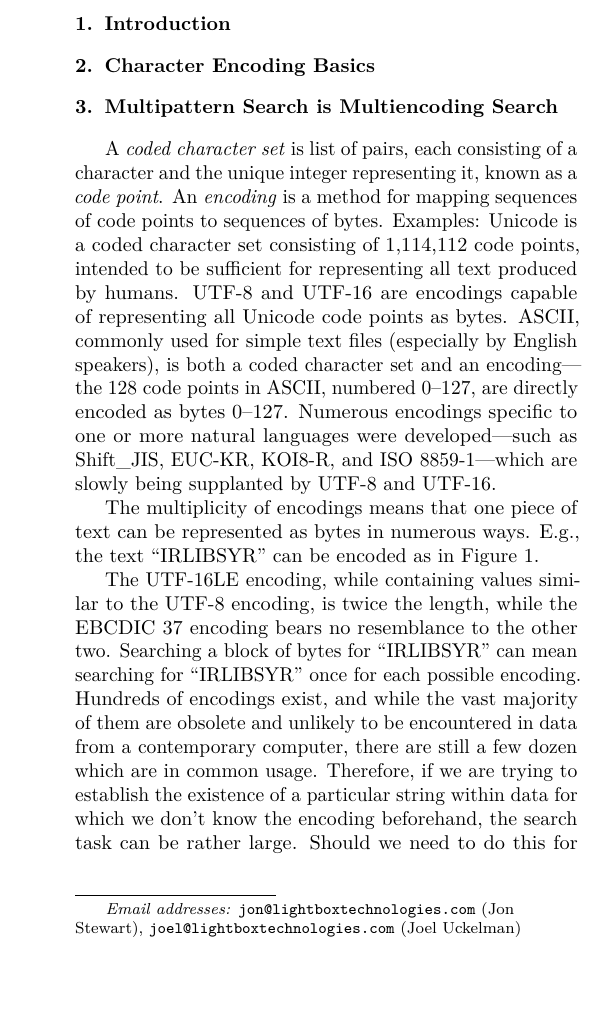
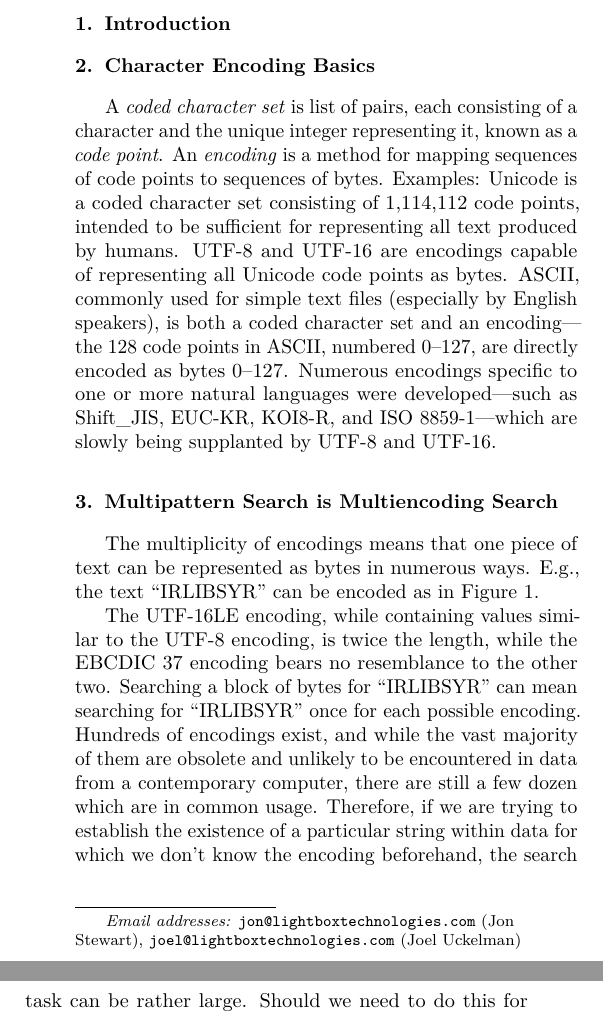
Before and after one commit to uckelman/dfrws-2013, a LaTeX paper (enc.tex): part of one column of page 1 of 9 before the commit and two parts of the columns of page 1 of 9 after it, the two joined at a grey line, cut so that both start at the same text, the shorter picture padded with empty space. Compiled offline with pdfLaTeX.

Commit message:
Shifted some text from Multipattern Search section to Character Encoding Basics section.

```diff
--- a/enc.tex
+++ b/enc.tex
@@ -67,11 +67,11 @@ We needed to search a disk image for a pattern, but didn't know how the hits wou
 \section{Character Encoding Basics}
 % in which character encodings are explained
 
+A \emph{coded character set} is list of pairs, each consisting of a character and the unique integer representing it, known as a \emph{code point}.  An \emph{encoding} is a method for mapping sequences of code points to sequences of bytes. Examples: Unicode is a coded character set consisting of 1,114,112 code points, intended to be sufficient for representing all text produced by humans. UTF-8 and UTF-16 are encodings capable of representing all Unicode code points as bytes. ASCII, commonly used for simple text files (especially by English speakers), is both a coded character set and an encoding---the 128 code points in ASCII, numbered 0--127, are directly encoded as bytes 0--127. Numerous encodings specific to one or more natural languages were developed---such as Shift\_JIS, EUC-KR, KOI8-R, and ISO 8859-1---which are slowly being supplanted by UTF-8 and UTF-16.
+
 \section{Multipattern Search is Multiencoding Search}
 \label{sec:multi}
 % in which we sketch a general solution to the problem
-
-A \emph{coded character set} is list of pairs, each consisting of a character and the unique integer representing it, known as a \emph{code point}.  An \emph{encoding} is a method for mapping sequences of code points to sequences of bytes. Examples: Unicode is a coded character set consisting of 1,114,112 code points, intended to be sufficient for representing all text produced by humans. UTF-8 and UTF-16 are encodings capable of representing all Unicode code points as bytes. ASCII, commonly used for simple text files (especially by English speakers), is both a coded character set and an encoding---the 128 code points in ASCII, numbered 0--127, are directly encoded as bytes 0--127. Numerous encodings specific to one or more natural languages were developed---such as Shift\_JIS, EUC-KR, KOI8-R, and ISO 8859-1---which are slowly being supplanted by UTF-8 and UTF-16.
 
 The multiplicity of encodings means that one piece of text can be represented as bytes in numerous ways. E.g., the text ``IRLIBSYR'' can be encoded as in Figure~\ref{fig:enc}.
 
```
